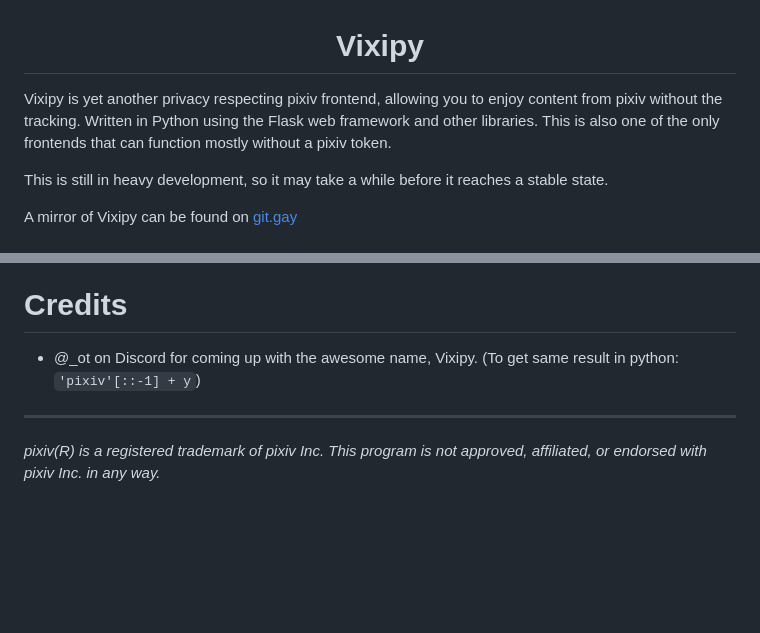
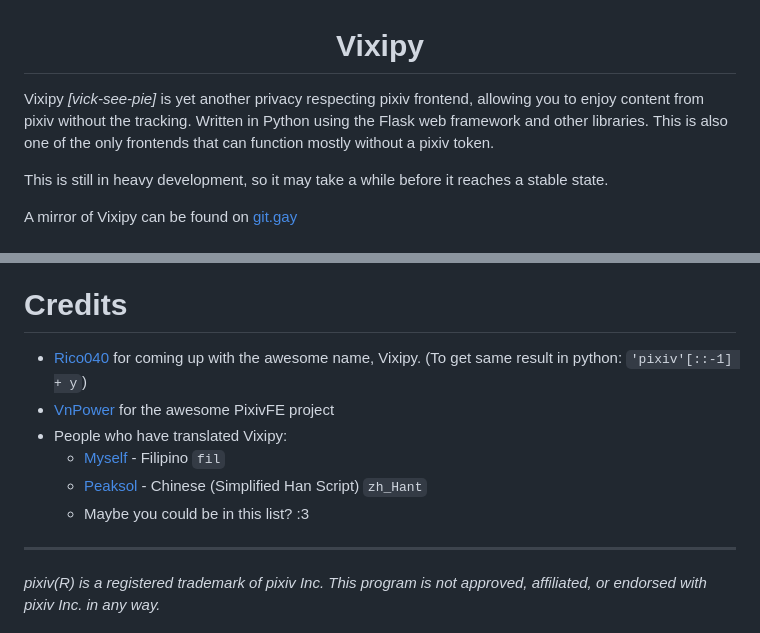
Before and after one commit to searinminecraft/Vixipy, a Markdown page: README.md, 2 parts joined by grey strips. Drawn GitHub-style; blank space fills up the shorter version.

```diff
--- a/README.md
+++ b/README.md
@@ -4,7 +4,7 @@
 
 </div>
 
-Vixipy is yet another privacy respecting pixiv frontend, allowing you to enjoy content from pixiv without the tracking. Written in Python using the Flask web framework and other libraries. This is also one of the only frontends that can function mostly without a pixiv token.
+Vixipy *[vick-see-pie]* is yet another privacy respecting pixiv frontend, allowing you to enjoy content from pixiv without the tracking. Written in Python using the Flask web framework and other libraries. This is also one of the only frontends that can function mostly without a pixiv token.
 
 This is still in heavy development, so it may take a while before it reaches a stable state.
 
@@ -99,7 +99,12 @@ Vixipy comes with NO WARRANTY, and we will certainly not be responsible for anyt
 
 # Credits
 
-* @\_ot on Discord for coming up with the awesome name, Vixipy. (To get same result in python: `'pixiv'[::-1] + y`)
+* [Rico040](/ot) for coming up with the awesome name, Vixipy. (To get same result in python: `'pixiv'[::-1] + y`)
+* [VnPower](/VnPower) for the awesome PixivFE project
+* People who have translated Vixipy:
+    * [Myself](/kita) - Filipino `fil`
+    * [Peaksol](/Peaksol) - Chinese (Simplified Han Script) `zh_Hant`
+    * Maybe you could be in this list? :3
 
 <hr>
 
```
